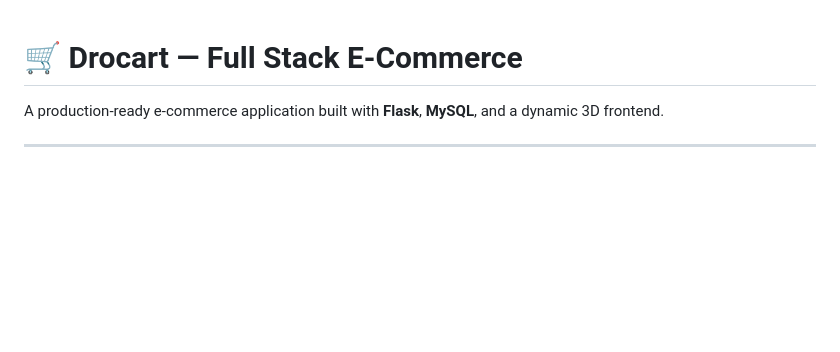
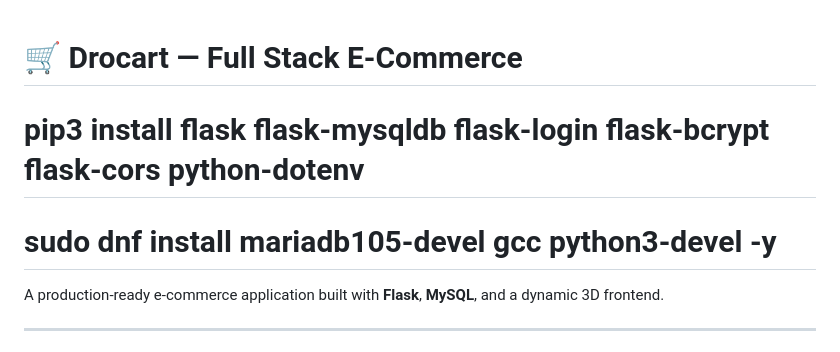
Before and after one commit to kashifsayyad09/Drocart-store, a Markdown page: README.md, the part around the change. Drawn GitHub-style; blank space fills up the shorter version.

```diff
--- a/README.md
+++ b/README.md
@@ -1,5 +1,6 @@
 # 🛒 Drocart — Full Stack E-Commerce
-
+# pip3 install flask flask-mysqldb flask-login flask-bcrypt flask-cors python-dotenv
+# sudo dnf install mariadb105-devel gcc python3-devel -y
 A production-ready e-commerce application built with **Flask**, **MySQL**, and a dynamic 3D frontend.
 
 ---
```
